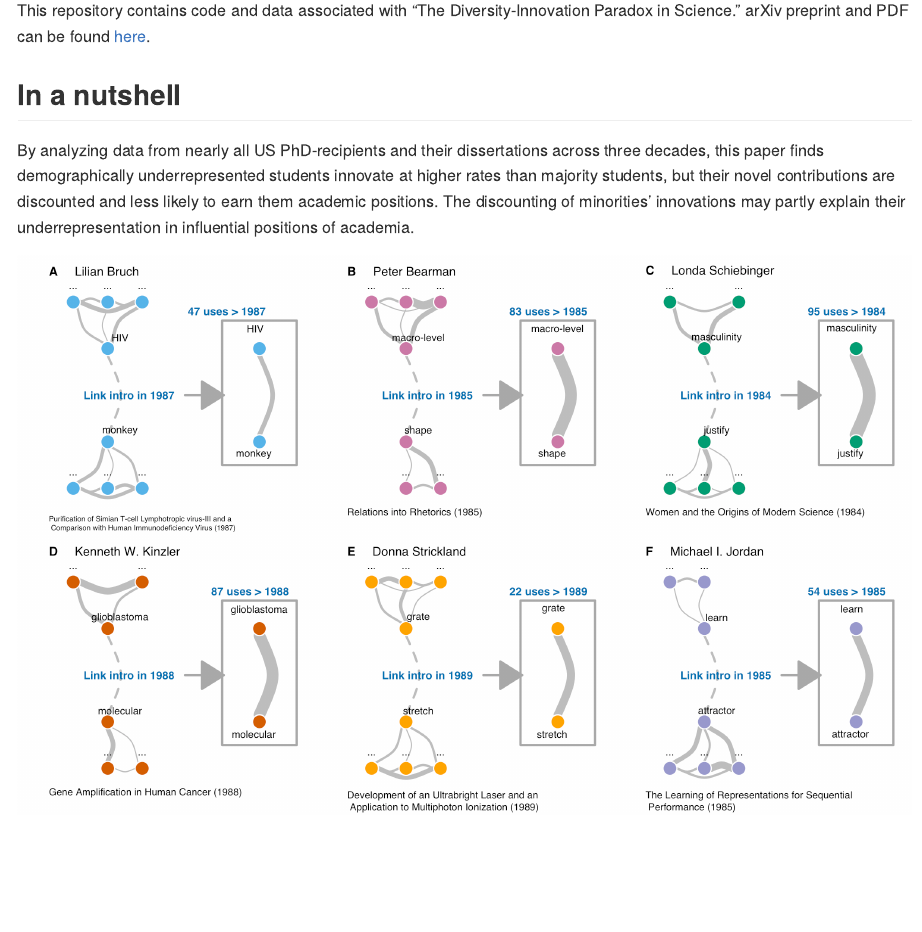
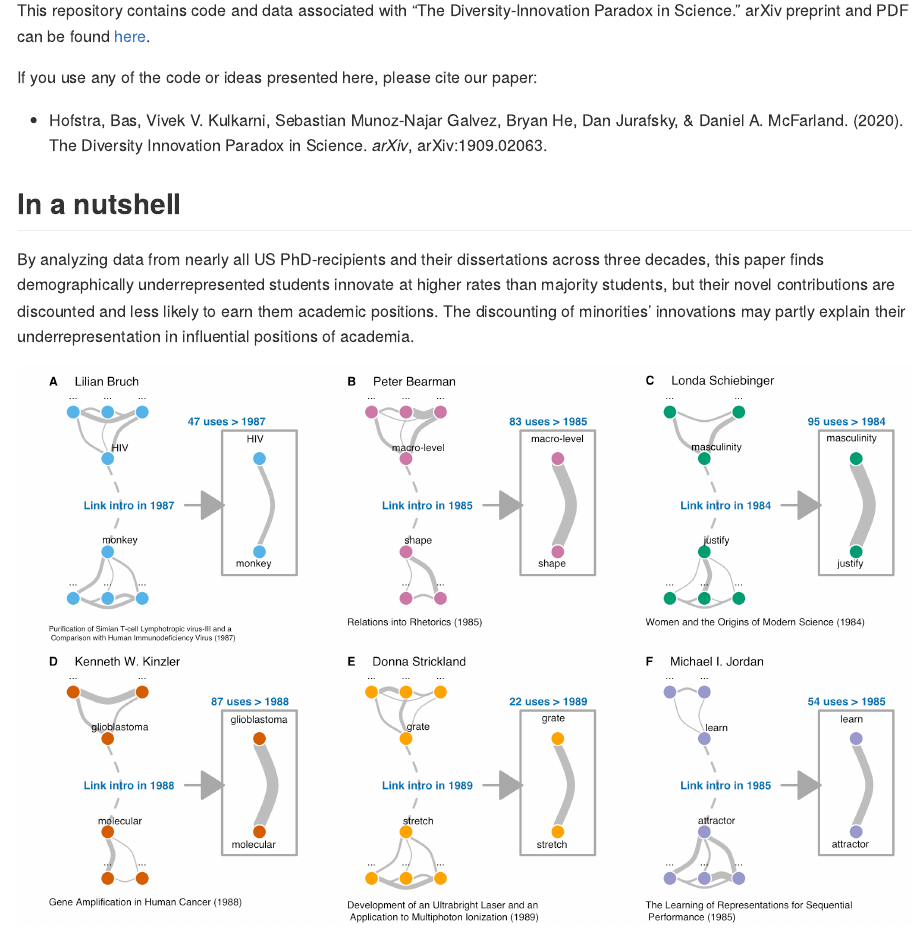
Before and after one commit to bhofstra/diversity_innovation_paradox, an R Markdown document (README.Rmd): the page in a window 1100 px wide, from 110 px down. The pictures show the output file README.md that the author committed with the source, drawn offline in the style of GitHub.

Commit message:
Readme update

```diff
--- a/README.Rmd
+++ b/README.Rmd
@@ -12,6 +12,10 @@ knitr::opts_chunk$set(echo = TRUE)
 # The Diversity-Innovation Paradox in Science
 
 This repository contains code and data associated with "The Diversity-Innovation Paradox in Science." arXiv  preprint and PDF can be found [here](https://arxiv.org/abs/1909.02063).
+
+If you use any of the code or ideas presented here, please cite our paper:
+
+- Hofstra, Bas, Vivek V. Kulkarni, Sebastian Munoz-Najar Galvez, Bryan He, Dan Jurafsky, & Daniel A. McFarland. (2020). The Diversity Innovation Paradox in Science. *arXiv*, arXiv:1909.02063.
 
 ## In a nutshell
 
```
Also changed, not shown: README.md.
